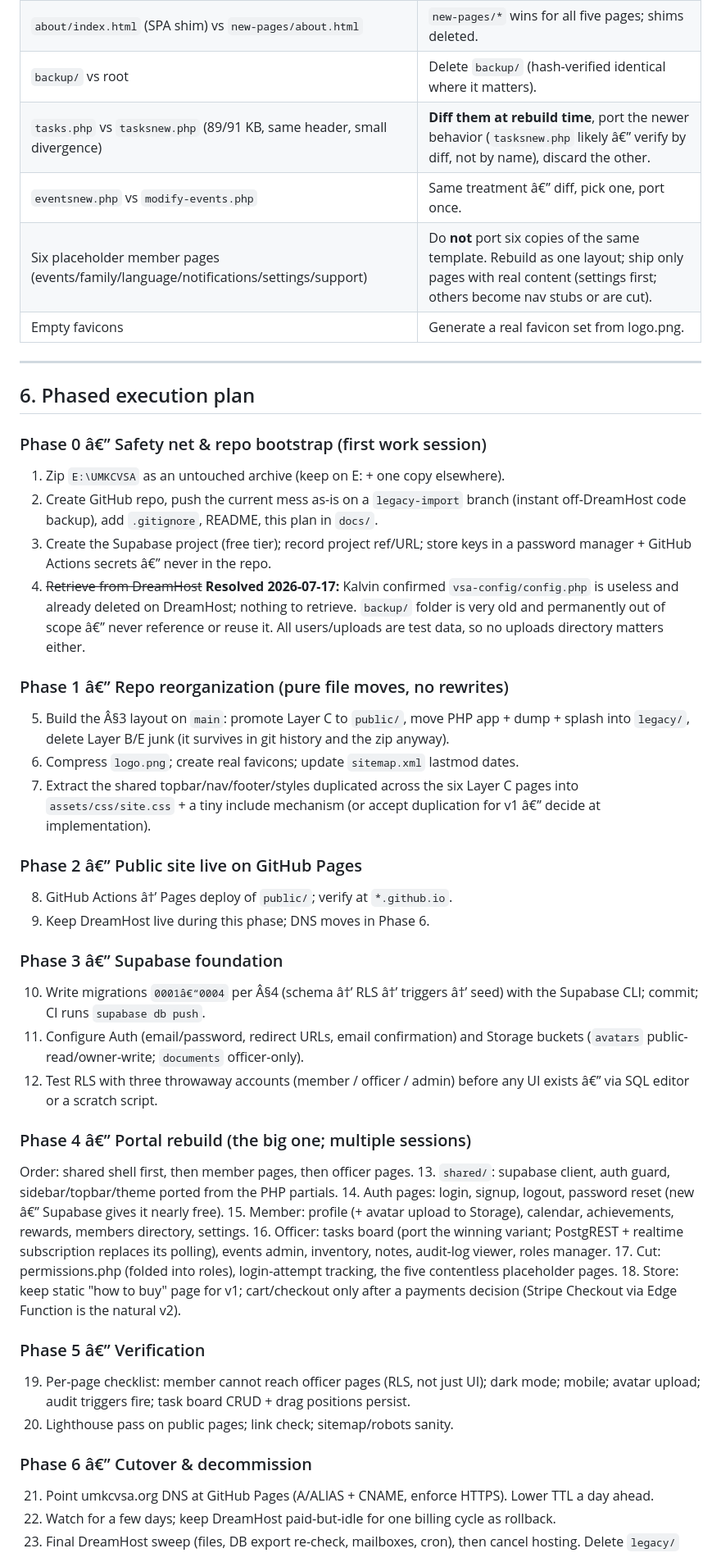
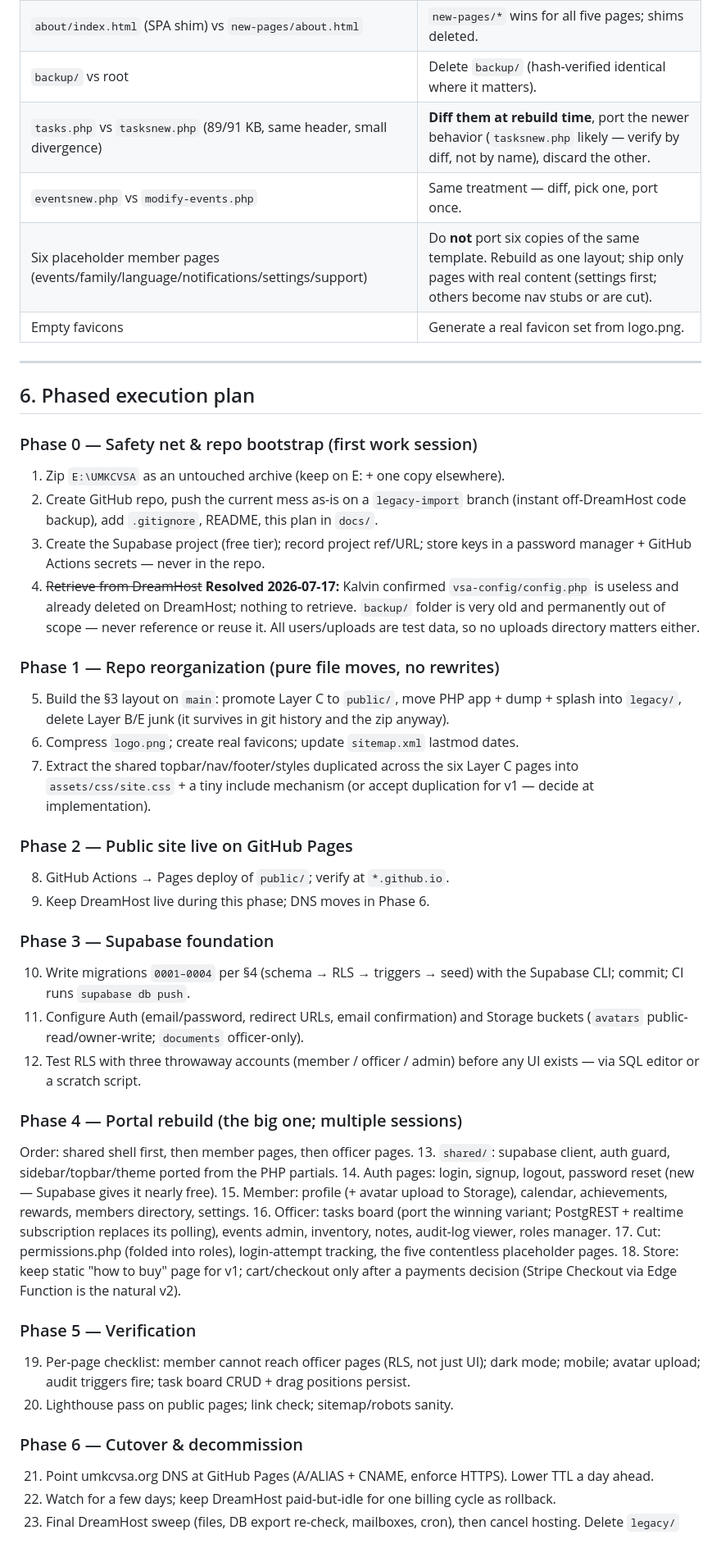
Before and after one commit to Pintized/umkcvsa, a Markdown page: docs/MIGRATION-PLAN.md, the part around one of its changes. Shown at 82% size. Drawn GitHub-style.

```diff
--- a/docs/MIGRATION-PLAN.md
+++ b/docs/MIGRATION-PLAN.md
@@ -182,8 +182,8 @@ Only seeds: the "First Event Attended" achievement, the "VSA T-Shirt" reward, op
 | `index.html` (Coming Soon) vs `home-new.html` | `home-new.html` becomes the real homepage. Keep splash in `legacy/` until launch. |
 | `about/index.html` (SPA shim) vs `new-pages/about.html` | `new-pages/*` wins for all five pages; shims deleted. |
 | `backup/` vs root | Delete `backup/` (hash-verified identical where it matters). |
-| `tasks.php` vs `tasksnew.php` (89/91 KB, same header, small divergence) | **Diff them at rebuild time**, port the newer behavior (`tasksnew.php` likely â€” verify by diff, not by name), discard the other. |
-| `eventsnew.php` vs `modify-events.php` | Same treatment â€” diff, pick one, port once. |
+| `tasks.php` vs `tasksnew.php` (89/91 KB, same header, small divergence) | **Diff them at rebuild time**, port the newer behavior (`tasksnew.php` likely — verify by diff, not by name), discard the other. |
+| `eventsnew.php` vs `modify-events.php` | Same treatment — diff, pick one, port once. |
 | Six placeholder member pages (events/family/language/notifications/settings/support) | Do **not** port six copies of the same template. Rebuild as one layout; ship only pages with real content (settings first; others become nav stubs or are cut). |
 | Empty favicons | Generate a real favicon set from logo.png. |
 
@@ -191,40 +191,40 @@ Only seeds: the "First Event Attended" achievement, the "VSA T-Shirt" reward, op
 
 ## 6. Phased execution plan
 
-### Phase 0 â€” Safety net & repo bootstrap (first work session)
+### Phase 0 — Safety net & repo bootstrap (first work session)
 1. Zip `E:\UMKCVSA` as an untouched archive (keep on E: + one copy elsewhere).
 2. Create GitHub repo, push the current mess as-is on a `legacy-import` branch (instant off-DreamHost code backup), add `.gitignore`, README, this plan in `docs/`.
-3. Create the Supabase project (free tier); record project ref/URL; store keys in a password manager + GitHub Actions secrets â€” never in the repo.
-4. ~~Retrieve from DreamHost~~ **Resolved 2026-07-17:** Kalvin confirmed `vsa-config/config.php` is useless and already deleted on DreamHost; nothing to retrieve. `backup/` folder is very old and permanently out of scope â€” never reference or reuse it. All users/uploads are test data, so no uploads directory matters either.
+3. Create the Supabase project (free tier); record project ref/URL; store keys in a password manager + GitHub Actions secrets — never in the repo.
+4. ~~Retrieve from DreamHost~~ **Resolved 2026-07-17:** Kalvin confirmed `vsa-config/config.php` is useless and already deleted on DreamHost; nothing to retrieve. `backup/` folder is very old and permanently out of scope — never reference or reuse it. All users/uploads are test data, so no uploads directory matters either.
 
-### Phase 1 â€” Repo reorganization (pure file moves, no rewrites)
-5. Build the Â§3 layout on `main`: promote Layer C to `public/`, move PHP app + dump + splash into `legacy/`, delete Layer B/E junk (it survives in git history and the zip anyway).
+### Phase 1 — Repo reorganization (pure file moves, no rewrites)
+5. Build the §3 layout on `main`: promote Layer C to `public/`, move PHP app + dump + splash into `legacy/`, delete Layer B/E junk (it survives in git history and the zip anyway).
 6. Compress `logo.png`; create real favicons; update `sitemap.xml` lastmod dates.
-7. Extract the shared topbar/nav/footer/styles duplicated across the six Layer C pages into `assets/css/site.css` + a tiny include mechanism (or accept duplication for v1 â€” decide at implementation).
+7. Extract the shared topbar/nav/footer/styles duplicated across the six Layer C pages into `assets/css/site.css` + a tiny include mechanism (or accept duplication for v1 — decide at implementation).
 
-### Phase 2 â€” Public site live on GitHub Pages
-8. GitHub Actions â†’ Pages deploy of `public/`; verify at `*.github.io`.
+### Phase 2 — Public site live on GitHub Pages
+8. GitHub Actions → Pages deploy of `public/`; verify at `*.github.io`.
 9. Keep DreamHost live during this phase; DNS moves in Phase 6.
 
-### Phase 3 â€” Supabase foundation
-10. Write migrations `0001â€“0004` per Â§4 (schema â†’ RLS â†’ triggers â†’ seed) with the Supabase CLI; commit; CI runs `supabase db push`.
+### Phase 3 — Supabase foundation
+10. Write migrations `0001–0004` per §4 (schema → RLS → triggers → seed) with the Supabase CLI; commit; CI runs `supabase db push`.
 11. Configure Auth (email/password, redirect URLs, email confirmation) and Storage buckets (`avatars` public-read/owner-write; `documents` officer-only).
-12. Test RLS with three throwaway accounts (member / officer / admin) before any UI exists â€” via SQL editor or a scratch script.
+12. Test RLS with three throwaway accounts (member / officer / admin) before any UI exists — via SQL editor or a scratch script.
 
-### Phase 4 â€” Portal rebuild (the big one; multiple sessions)
+### Phase 4 — Portal rebuild (the big one; multiple sessions)
 Order: shared shell first, then member pages, then officer pages.
 13. `shared/`: supabase client, auth guard, sidebar/topbar/theme ported from the PHP partials.
-14. Auth pages: login, signup, logout, password reset (new â€” Supabase gives it nearly free).
+14. Auth pages: login, signup, logout, password reset (new — Supabase gives it nearly free).
 15. Member: profile (+ avatar upload to Storage), calendar, achievements, rewards, members directory, settings.
 16. Officer: tasks board (port the winning variant; PostgREST + realtime subscription replaces its polling), events admin, inventory, notes, audit-log viewer, roles manager.
 17. Cut: permissions.php (folded into roles), login-attempt tracking, the five contentless placeholder pages.
 18. Store: keep static "how to buy" page for v1; cart/checkout only after a payments decision (Stripe Checkout via Edge Function is the natural v2).
 
-### Phase 5 â€” Verification
+### Phase 5 — Verification
 19. Per-page checklist: member cannot reach officer pages (RLS, not just UI); dark mode; mobile; avatar upload; audit triggers fire; task board CRUD + drag positions persist.
 20. Lighthouse pass on public pages; link check; sitemap/robots sanity.
 
-### Phase 6 â€” Cutover & decommission
+### Phase 6 — Cutover & decommission
 21. Point umkcvsa.org DNS at GitHub Pages (A/ALIAS + CNAME, enforce HTTPS). Lower TTL a day ahead.
 22. Watch for a few days; keep DreamHost paid-but-idle for one billing cycle as rollback.
 23. Final DreamHost sweep (files, DB export re-check, mailboxes, cron), then cancel hosting. Delete `legacy/` from `main` (history keeps it).
```
Also changed, not shown: other parts of docs/MIGRATION-PLAN.md (+81 -81 lines).
